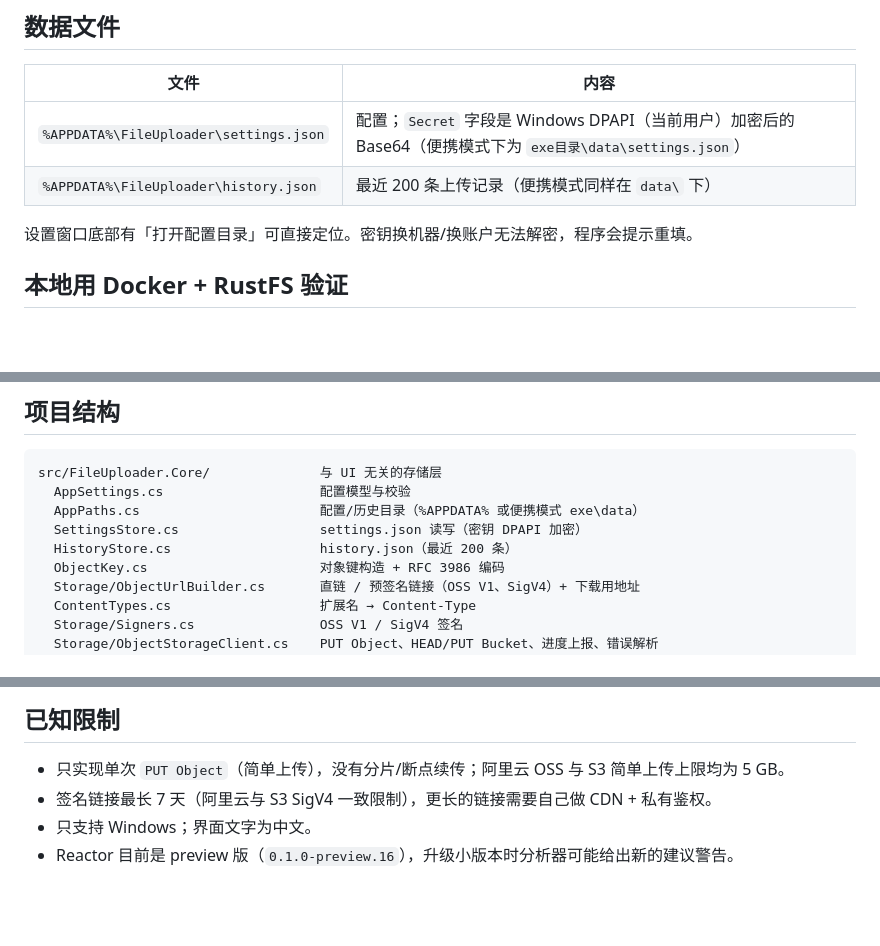
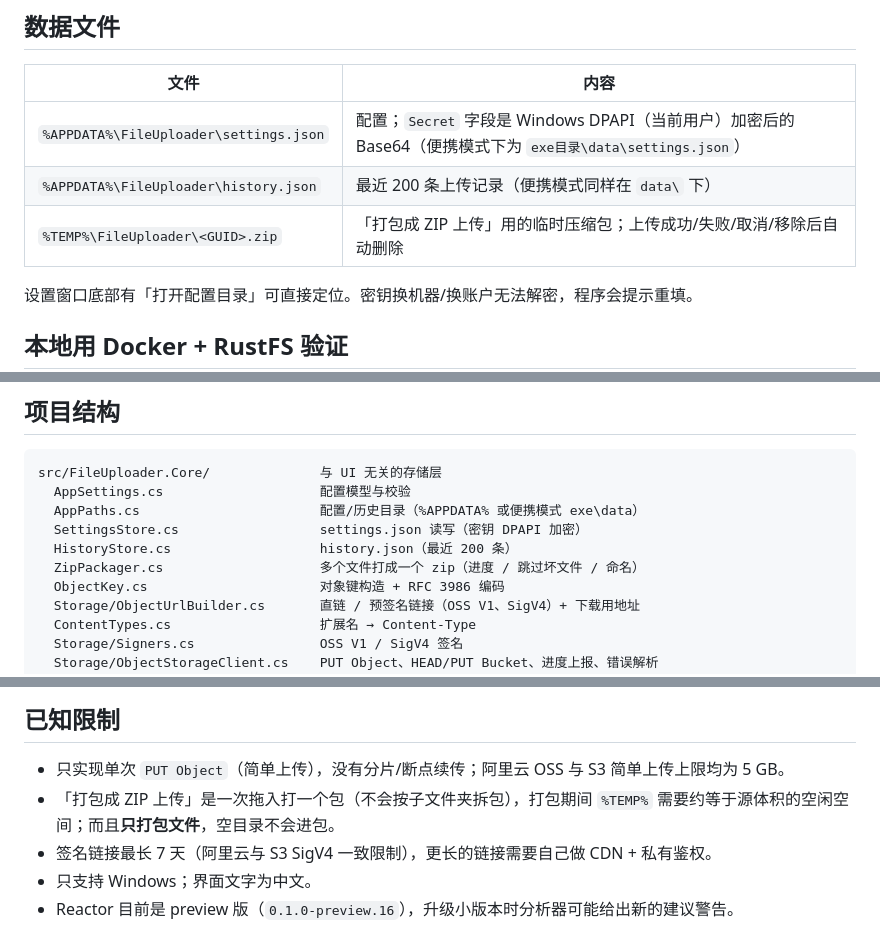
Before and after one commit to qianshipoi/FileUploader, a Markdown page: README.md, 3 parts joined by grey strips. Rendered like a GitHub page; blank space fills up the shorter version.

```diff
--- a/README.md
+++ b/README.md
@@ -245,6 +265,7 @@ FileUploader.exe --flash-preview   # 开发用：依次演示 提示 → 可投
 |---|---|
 | `%APPDATA%\FileUploader\settings.json` | 配置；`Secret` 字段是 Windows DPAPI（当前用户）加密后的 Base64（便携模式下为 `exe目录\data\settings.json`） |
 | `%APPDATA%\FileUploader\history.json` | 最近 200 条上传记录（便携模式同样在 `data\` 下） |
+| `%TEMP%\FileUploader\<GUID>.zip` | 「打包成 ZIP 上传」用的临时压缩包；上传成功/失败/取消/移除后自动删除 |
 
 设置窗口底部有「打开配置目录」可直接定位。密钥换机器/换账户无法解密，程序会提示重填。
 
@@ -282,6 +303,7 @@ src/FileUploader.Core/              与 UI 无关的存储层
   AppPaths.cs                       配置/历史目录（%APPDATA% 或便携模式 exe\data）
   SettingsStore.cs                  settings.json 读写（密钥 DPAPI 加密）
   HistoryStore.cs                   history.json（最近 200 条）
+  ZipPackager.cs                    多个文件打成一个 zip（进度 / 跳过坏文件 / 命名）
   ObjectKey.cs                      对象键构造 + RFC 3986 编码
   Storage/ObjectUrlBuilder.cs       直链 / 预签名链接（OSS V1、SigV4）+ 下载用地址
   ContentTypes.cs                   扩展名 → Content-Type
@@ -361,6 +390,7 @@ git push origin v0.1.0    # 推送 tag 即触发
 ## 已知限制
 
 - 只实现单次 `PUT Object`（简单上传），没有分片/断点续传；阿里云 OSS 与 S3 简单上传上限均为 5 GB。
+- 「打包成 ZIP 上传」是一次拖入打一个包（不会按子文件夹拆包），打包期间 `%TEMP%` 需要约等于源体积的空闲空间；而且**只打包文件**，空目录不会进包。
 - 签名链接最长 7 天（阿里云与 S3 SigV4 一致限制），更长的链接需要自己做 CDN + 私有鉴权。
 - 只支持 Windows；界面文字为中文。
 - Reactor 目前是 preview 版（`0.1.0-preview.16`），升级小版本时分析器可能给出新的建议警告。
```
Also changed, not shown: other parts of README.md (+29 -2 lines), docs/screenshot-settings.png, 13 other files.
